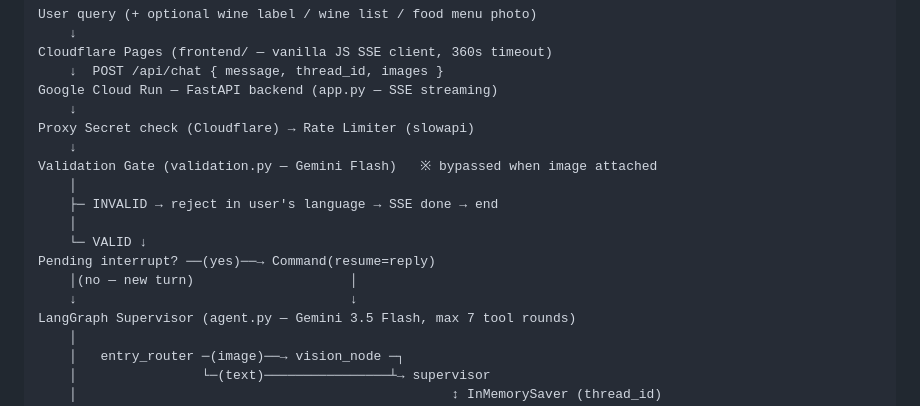
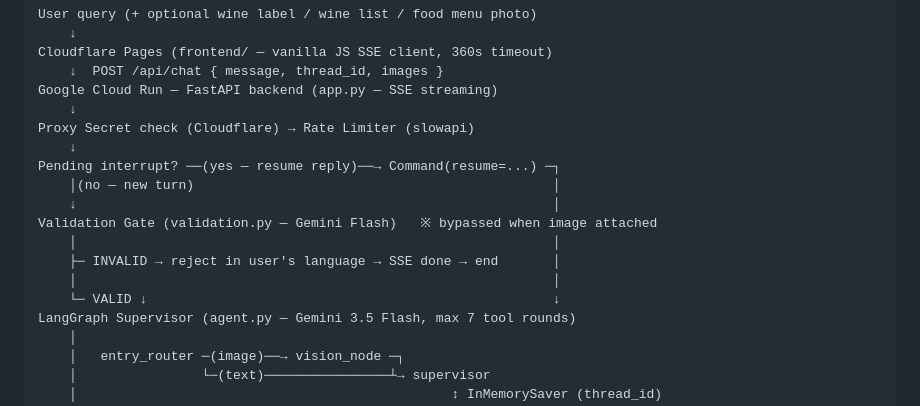
Before and after one commit to SUM-AI-ca/Vancouver-Sommelier-AI, a Markdown page: README.md, the part around the change. Rendered like a GitHub page.

Commit message:
docs: correct flow order in README ASCII diagram
Interrupt-check runs BEFORE the validation gate (app.py L425-433): a resume
reply bypasses validation and re-enters the Supervisor directly. The ASCII had
Validation Gate -> Pending interrupt?, the reverse of the code and the published
architecture-diagram.png. Now matches both.

```diff
--- a/README.md
+++ b/README.md
@@ -20,14 +20,14 @@ Google Cloud Run — FastAPI backend (app.py — SSE streaming)
     ↓
 Proxy Secret check (Cloudflare) → Rate Limiter (slowapi)
     ↓
+Pending interrupt? ──(yes — resume reply)──→ Command(resume=...) ─┐
+    │(no — new turn)                                              │
+    ↓                                                             │
 Validation Gate (validation.py — Gemini Flash)   ※ bypassed when image attached
-    │
-    ├─ INVALID → reject in user's language → SSE done → end
-    │
-    └─ VALID ↓
-Pending interrupt? ──(yes)──→ Command(resume=reply)
-    │(no — new turn)                    │
-    ↓                                   ↓
+    │                                                             │
+    ├─ INVALID → reject in user's language → SSE done → end       │
+    │                                                             │
+    └─ VALID ↓                                                    ↓
 LangGraph Supervisor (agent.py — Gemini 3.5 Flash, max 7 tool rounds)
     │
     │   entry_router ─(image)──→ vision_node ─┐
```
